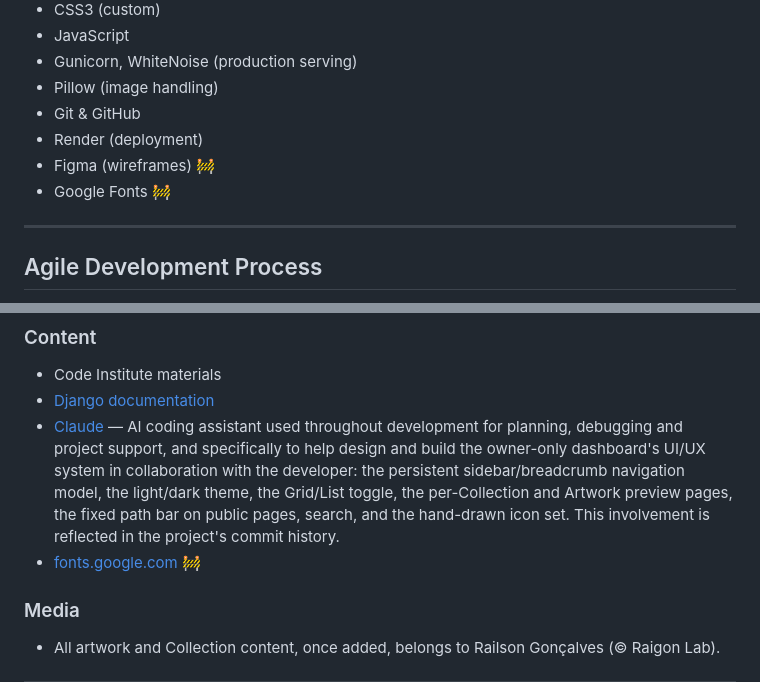
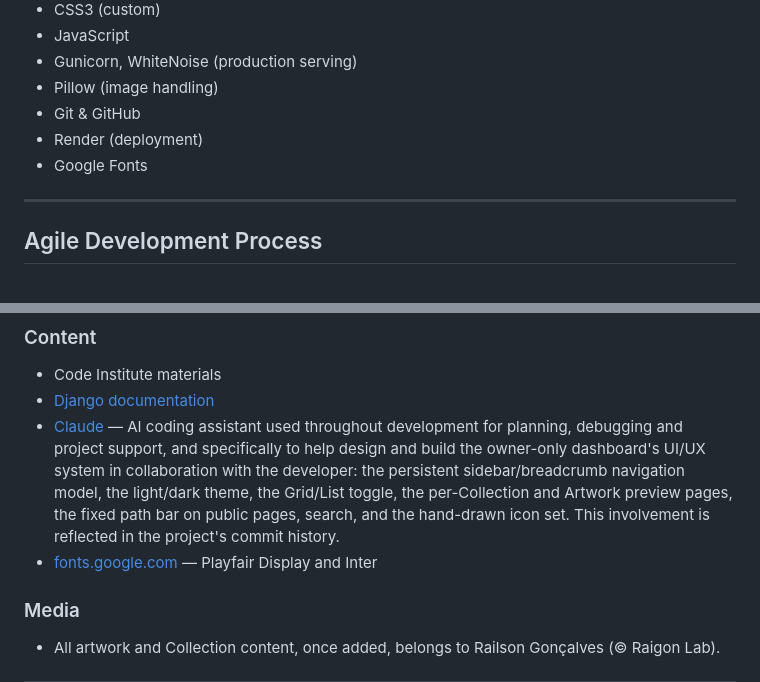
Before and after one commit to raigonlab/raigonos, a Markdown page: README.md, 2 parts joined by grey strips. Rendered like a GitHub page.

Commit message:
README: drop the unused Figma credit, clear the Google Fonts placeholder

```diff
--- a/README.md
+++ b/README.md
@@ -653,8 +653,7 @@ needed for this domain.
 - Pillow (image handling)
 - Git & GitHub
 - Render (deployment)
-- Figma (wireframes) 🚧
-- Google Fonts 🚧
+- Google Fonts
 
 ---
 
@@ -770,7 +769,7 @@ To run the project locally:
   Grid/List toggle, the per-Collection and Artwork preview pages, the
   fixed path bar on public pages, search, and the hand-drawn icon set.
   This involvement is reflected in the project's commit history.
-- [fonts.google.com](https://fonts.google.com) 🚧
+- [fonts.google.com](https://fonts.google.com) — Playfair Display and Inter
 
 ### Media
 
```
